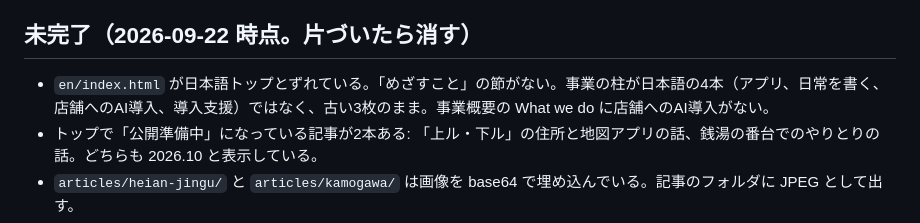
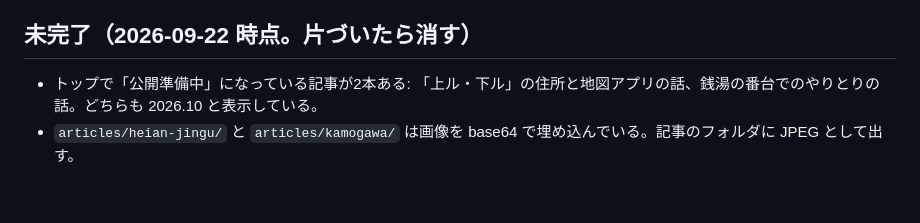
Before and after one commit to kyotolab/kyotolab.github.io, a Markdown page: CLAUDE.md, the part around the change. Rendered like a GitHub page; blank space fills up the shorter version.

Commit message:
Drop the en/index.html mismatch from the open items in CLAUDE.md
Co-Authored-By: Claude Opus 5.5 <noreply@anthropic.com>
Claude-Session: https://claude.ai/code/session_01U9P8gqemdC85dzJHy66dEV

```diff
--- a/CLAUDE.md
+++ b/CLAUDE.md
@@ -77,7 +77,6 @@
 
 ## 未完了（2026-09-22 時点。片づいたら消す）
 
-- `en/index.html` が日本語トップとずれている。「めざすこと」の節がない。事業の柱が日本語の4本（アプリ、日常を書く、店舗へのAI導入、導入支援）ではなく、古い3枚のまま。事業概要の What we do に店舗へのAI導入がない。
 - トップで「公開準備中」になっている記事が2本ある: 「上ル・下ル」の住所と地図アプリの話、銭湯の番台でのやりとりの話。どちらも 2026.10 と表示している。
 - `articles/heian-jingu/` と `articles/kamogawa/` は画像を base64 で埋め込んでいる。記事のフォルダに JPEG として出す。
 - `tools/menu/` と `tools/sento/` には `og:image` がない。
```
